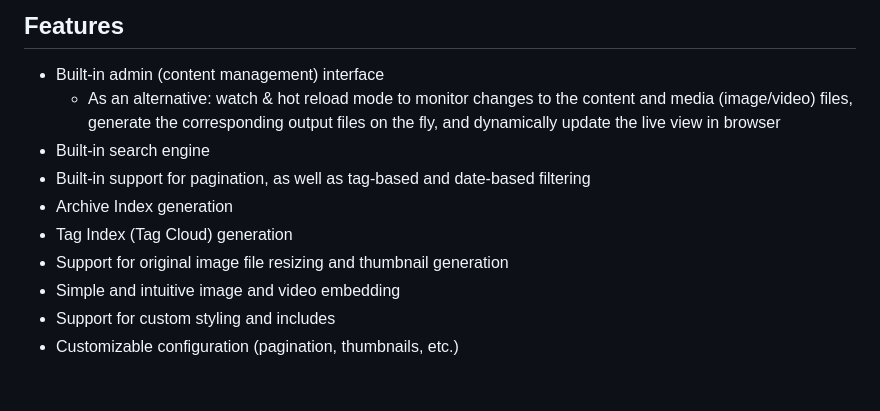
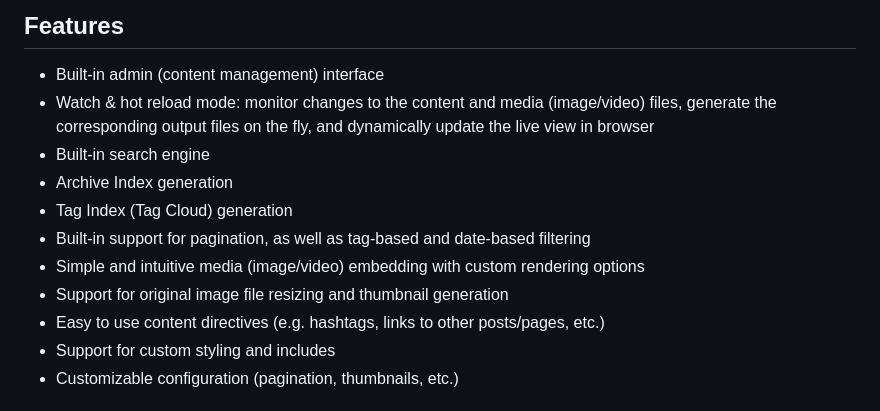
Before and after one commit to kion/mbgen, a Markdown page: README.md, the part around the change. Drawn GitHub-style.

Commit message:
Update `README` file

```diff
--- a/README.md
+++ b/README.md
@@ -6,16 +6,15 @@ embracing the convention-over-configuration philosophy.
 ## Features
 
 * Built-in admin (content management) interface
-  * As an alternative: watch & hot reload mode to monitor changes
-    to the content and media (image/video) files,
-    generate the corresponding output files on the fly,
-    and dynamically update the live view in browser
+* Watch & hot reload mode: monitor changes to the content and media (image/video) files,
+  generate the corresponding output files on the fly, and dynamically update the live view in browser
 * Built-in search engine
-* Built-in support for pagination, as well as tag-based and date-based filtering
 * Archive Index generation
 * Tag Index (Tag Cloud) generation
+* Built-in support for pagination, as well as tag-based and date-based filtering
+* Simple and intuitive media (image/video) embedding with custom rendering options
 * Support for original image file resizing and thumbnail generation
-* Simple and intuitive image and video embedding
+* Easy to use content directives (e.g. hashtags, links to other posts/pages, etc.)
 * Support for custom styling and includes
 * Customizable configuration (pagination, thumbnails, etc.)
 
```
